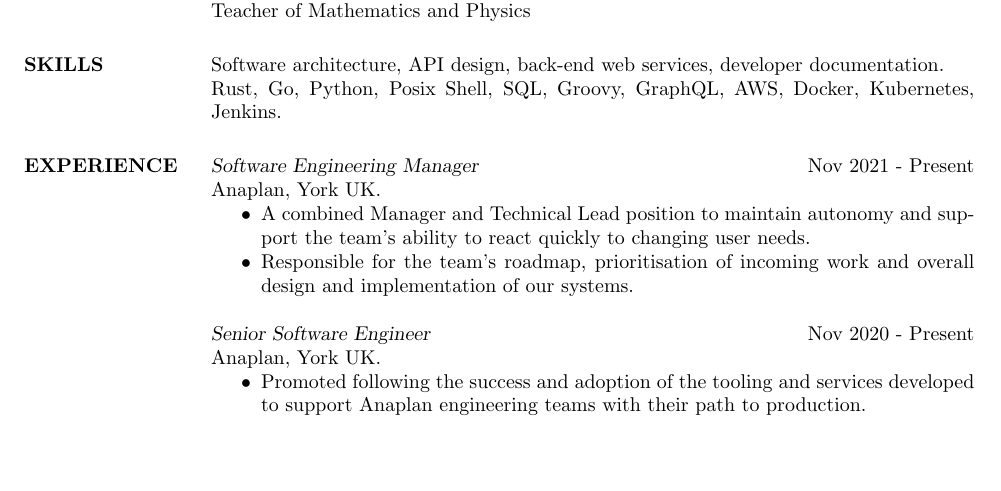
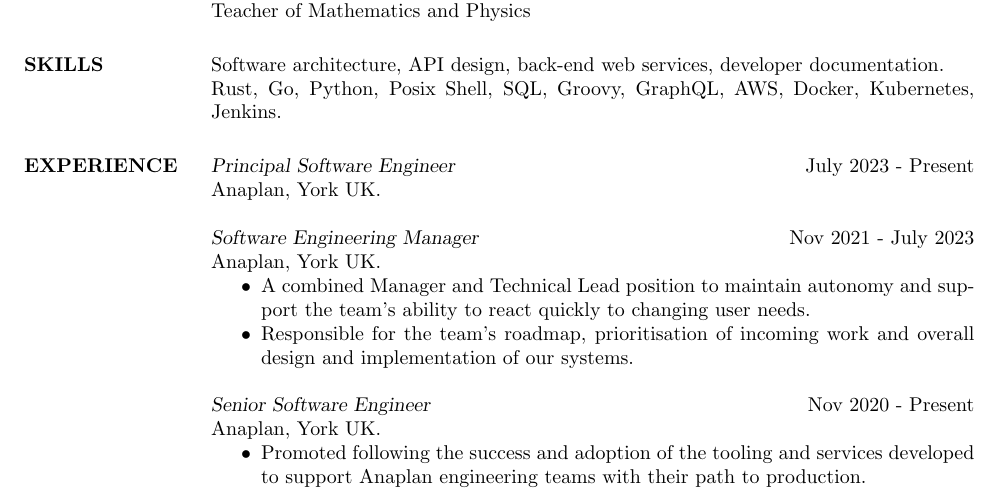
Before and after one commit to sminez/cv, a LaTeX CV (cv.tex): part of page 1 of 2, cut so that both start at the same text, the shorter picture padded with empty space. Compiled offline with pdfLaTeX.

Commit message:
adding principal engineer role

```diff
--- a/cv.tex
+++ b/cv.tex
@@ -40,7 +40,10 @@
 
 
 \section{EXPERIENCE}
-{\sl Software Engineering Manager} \hfill Nov 2021 - Present  \\
+{\sl Principal Software Engineer} \hfill July 2023 - Present \\
+Anaplan, York UK.
+
+{\sl Software Engineering Manager} \hfill Nov 2021 - July 2023  \\
 Anaplan, York UK.
 \begin{itemize}  \itemsep -2pt %reduce space between items
   \item A combined Manager and Technical Lead position to
```
Also changed, not shown: cv.pdf.
